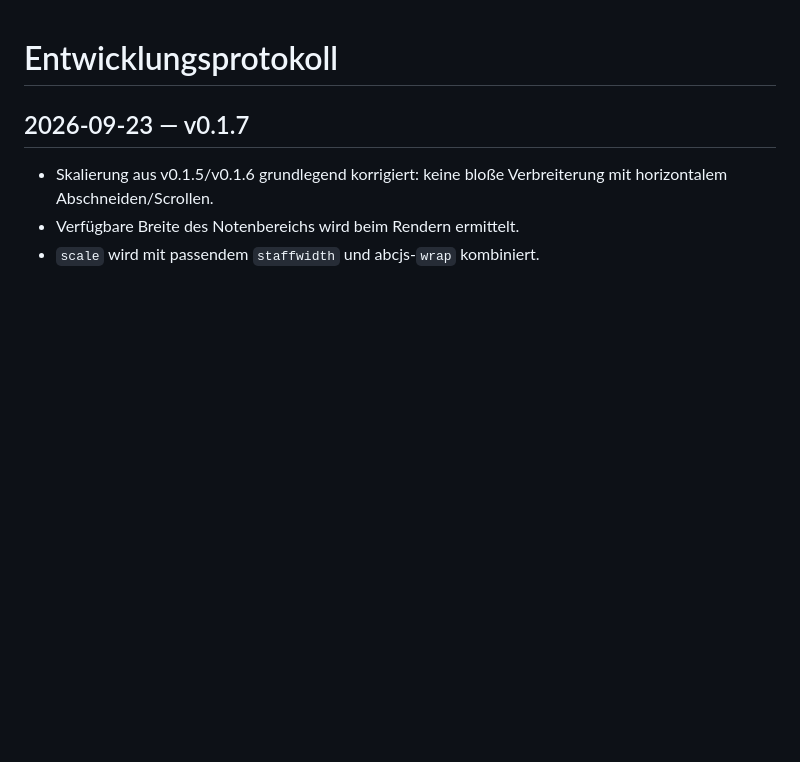
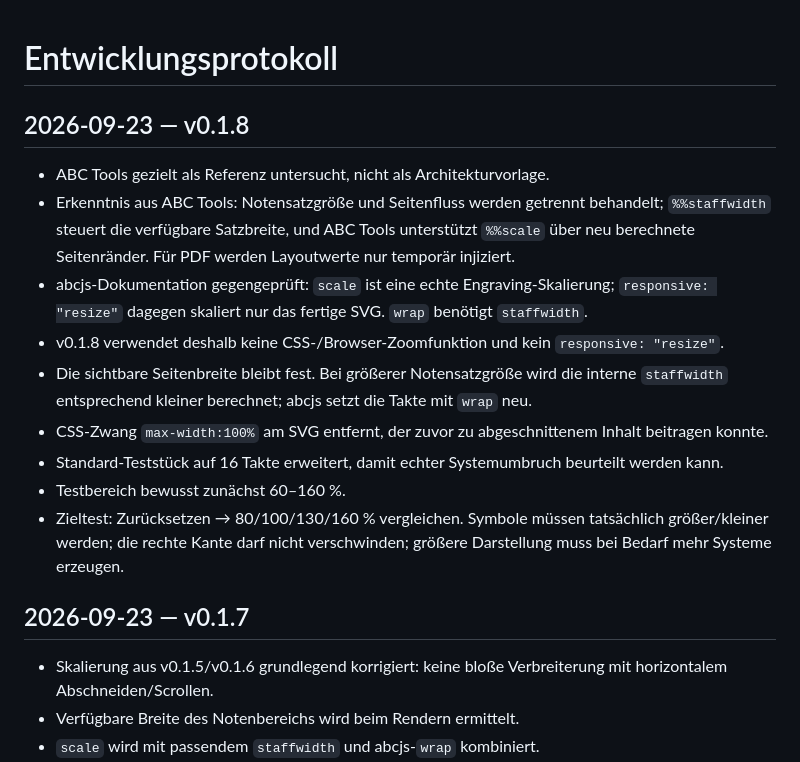
Before and after one commit to wibem1/Notation-Module, a Markdown page: DEVELOPMENT.md, the part around the change. Drawn GitHub-style; blank space fills up the shorter version.

Commit message:
Document ABC Tools findings and v0.1.8 engraving test

```diff
--- a/DEVELOPMENT.md
+++ b/DEVELOPMENT.md
@@ -1,4 +1,15 @@
 # Entwicklungsprotokoll
+
+## 2026-09-23 — v0.1.8
+- ABC Tools gezielt als Referenz untersucht, nicht als Architekturvorlage.
+- Erkenntnis aus ABC Tools: Notensatzgröße und Seitenfluss werden getrennt behandelt; `%%staffwidth` steuert die verfügbare Satzbreite, und ABC Tools unterstützt `%%scale` über neu berechnete Seitenränder. Für PDF werden Layoutwerte nur temporär injiziert.
+- abcjs-Dokumentation gegengeprüft: `scale` ist eine echte Engraving-Skalierung; `responsive: "resize"` dagegen skaliert nur das fertige SVG. `wrap` benötigt `staffwidth`.
+- v0.1.8 verwendet deshalb keine CSS-/Browser-Zoomfunktion und kein `responsive: "resize"`.
+- Die sichtbare Seitenbreite bleibt fest. Bei größerer Notensatzgröße wird die interne `staffwidth` entsprechend kleiner berechnet; abcjs setzt die Takte mit `wrap` neu.
+- CSS-Zwang `max-width:100%` am SVG entfernt, der zuvor zu abgeschnittenem Inhalt beitragen konnte.
+- Standard-Teststück auf 16 Takte erweitert, damit echter Systemumbruch beurteilt werden kann.
+- Testbereich bewusst zunächst 60–160 %.
+- Zieltest: Zurücksetzen → 80/100/130/160 % vergleichen. Symbole müssen tatsächlich größer/kleiner werden; die rechte Kante darf nicht verschwinden; größere Darstellung muss bei Bedarf mehr Systeme erzeugen.
 
 ## 2026-09-23 — v0.1.7
 - Skalierung aus v0.1.5/v0.1.6 grundlegend korrigiert: keine bloße Verbreiterung mit horizontalem Abschneiden/Scrollen.
```
